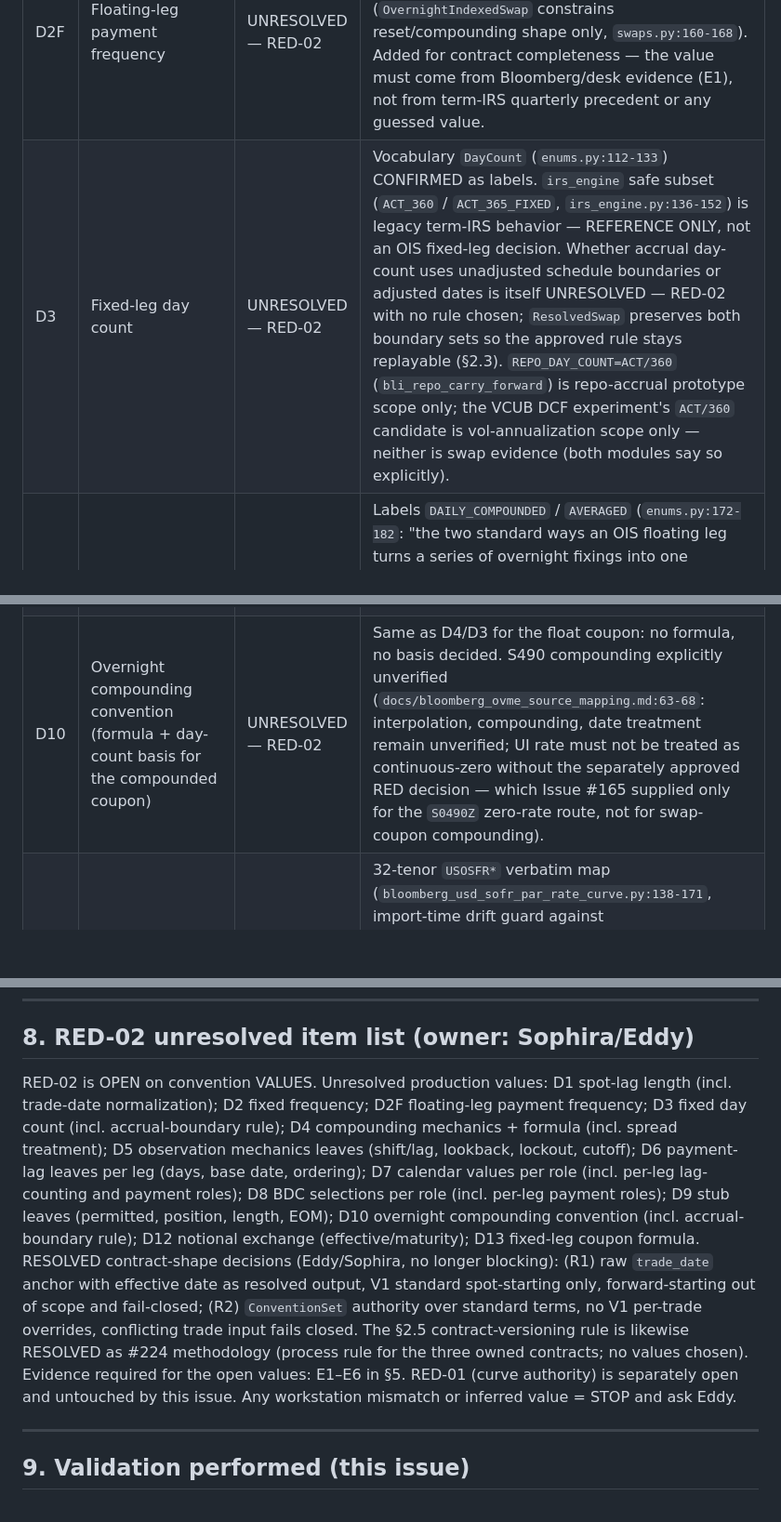
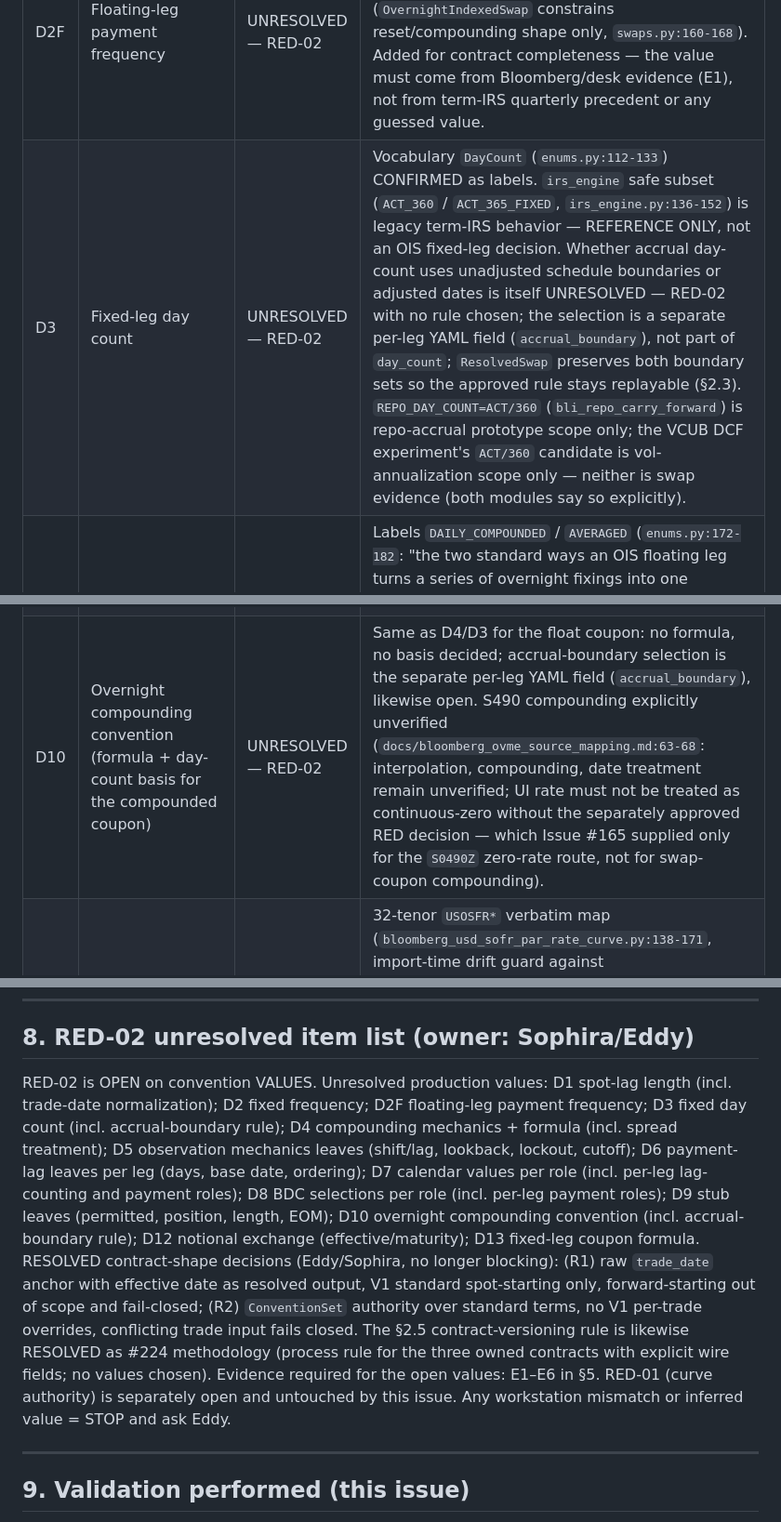
Before and after one commit to eddy121384-ui/Shiori-Pricing-Lab, a Markdown page: docs/32_usd_sofr_ois_convention_224.md, 3 parts joined by grey strips. Shown at 93% size. GitHub-like rendering; blank space fills up the shorter version.

```diff
--- a/docs/32_usd_sofr_ois_convention_224.md
+++ b/docs/32_usd_sofr_ois_convention_224.md
@@ -92,14 +98,14 @@ Status vocabulary: CONFIRMED = value fixed by repository/workstation evidence ci
 | D1 | Effective date / spot lag (e.g. T+2 from trade date) | VALUE UNRESOLVED — RED-02; mechanism RESOLVED (R1) | Mechanism: V1 is standard spot-starting OIS only; raw `trade_date` is the anchor and the effective date is resolved output; forward-starting is out of scope and fails closed (owner decision R1). Note: existing `products/swaps.py` carries `effective_date` with no `trade_date` — the V1 methodology contract differs from the legacy schema, which remains REFERENCE ONLY. Value: no `spot_lag` length evidenced anywhere; `pricing/irs_engine.py:124-134` accepts spot or forward-starting (`valuation_date <= effective`) but encodes no lag. How a non-business `trade_date` (weekend/holiday) is normalized — rejected, adjusted before counting, or used directly — is likewise UNRESOLVED — RED-02 with no handling chosen; E3 must evidence it. Only other mention of spot lag is the RED-02 open list itself (`docs/31`). |
 | D2 | Fixed-leg frequency (annual vs semi-annual) | UNRESOLVED — RED-02 | Vocabulary `Frequency` (`enums.py:98-109`) is CONFIRMED as a label set; no V1 value selected. Fixture frequencies (`SEMI_ANNUAL` in `tests/test_irs_reference_engine.py`, `ANNUAL` in `tests/test_products.py` OIS example) are synthetic examples, not workstation evidence. |
 | D2F | Floating-leg payment frequency | UNRESOLVED — RED-02 | Vocabulary `Frequency` (`enums.py:98-109`) is CONFIRMED as a label set; no V1 value selected and no repo evidence constrains it (`OvernightIndexedSwap` constrains reset/compounding shape only, `swaps.py:160-168`). Added for contract completeness — the value must come from Bloomberg/desk evidence (E1), not from term-IRS quarterly precedent or any guessed value. |
-| D3 | Fixed-leg day count | UNRESOLVED — RED-02 | Vocabulary `DayCount` (`enums.py:112-133`) CONFIRMED as labels. `irs_engine` safe subset (`ACT_360` / `ACT_365_FIXED`, `irs_engine.py:136-152`) is legacy term-IRS behavior — REFERENCE ONLY, not an OIS fixed-leg decision. Whether accrual day-count uses unadjusted schedule boundaries or adjusted dates is itself UNRESOLVED — RED-02 with no rule chosen; `ResolvedSwap` preserves both boundary sets so the approved rule stays replayable (§2.3). `REPO_DAY_COUNT=ACT/360` (`bli_repo_carry_forward`) is repo-accrual prototype scope only; the VCUB DCF experiment's `ACT/360` candidate is vol-annualization scope only — neither is swap evidence (both modules say so explicitly). |
+| D3 | Fixed-leg day count | UNRESOLVED — RED-02 | Vocabulary `DayCount` (`enums.py:112-133`) CONFIRMED as labels. `irs_engine` safe subset (`ACT_360` / `ACT_365_FIXED`, `irs_engine.py:136-152`) is legacy term-IRS behavior — REFERENCE ONLY, not an OIS fixed-leg decision. Whether accrual day-count uses unadjusted schedule boundaries or adjusted dates is itself UNRESOLVED — RED-02 with no rule chosen; the selection is a separate per-leg YAML field (`accrual_boundary`), not part of `day_count`; `ResolvedSwap` preserves both boundary sets so the approved rule stays replayable (§2.3). `REPO_DAY_COUNT=ACT/360` (`bli_repo_carry_forward`) is repo-accrual prototype scope only; the VCUB DCF experiment's `ACT/360` candidate is vol-annualization scope only — neither is swap evidence (both modules say so explicitly). |
 | D4 | Floating-leg compounding mechanics + formula (compounded in arrears; `DAILY_COMPOUNDED` vs `AVERAGED` semantics; exact formula) | UNRESOLVED — RED-02 | Labels `DAILY_COMPOUNDED` / `AVERAGED` (`enums.py:172-182`: "the two standard ways an OIS floating leg turns a series of overnight fixings into one coupon") are CONFIRMED vocabulary with NO formula. `OvernightIndexedSwap` enforces compounding ≠ `NONE` and reset ∈ {`None`, `DAILY`} (`swaps.py:160-168`) — structural shape only. `irs_engine` REJECTS compounding and prices one simple forward per period (`(df_start/df_end − 1)/accrual`, simple DF `1/(1+r·T)`, `irs_engine.py:78-109,230-240,325-327`) — REFERENCE ONLY term-IRS behavior; must not be read as an OIS formula (`docs/31 §4` forbids unifying with BLI `exp(−r·T)` either). How spread enters the compounded coupon — added outside compounding, compounded inside the daily factors, or accrued separately — is likewise UNRESOLVED — RED-02 with no formula chosen; E2 must reconcile the alternatives before methodology freeze. Shift/lag mechanism, lookback, lockout, and cutoff are independent mechanics represented as separate YAML leaves (§6), each with value and unit/semantics open. |
 | D5 | Fixing / observation semantics (observation shift vs lag, lookback, lockout, cutoff) | UNRESOLVED — RED-02 | Zero fields for observation/shift/lookback/lockout/cutoff in swap context (repo-wide grep: no hits; `docs/04` mentions `observation_calendar/observation_index/fixing_rules` only under Range Accrual, `docs/04:200-201`). `enums.py` "daily fixings combined" is description only. `irs_engine` supports no fixings / no in-progress swaps (`irs_engine.py:5,126-134`). `FixingStore` and historical-vs-forecast behavior are owned by #225, which waits for #224 (`docs/31 §10`). |
 | D6 | Payment lag, per leg (e.g. 2 business days) | UNRESOLVED — RED-02, per leg | Zero fields, zero hits in swap context. Only the RED-02 word "lags" (`docs/31`). All repo/forward settlement dates are explicit caller inputs that derive nothing from lags. The lag length, lag base date, and the ordering between accrual-end adjustment, payment-lag application, and payment-date business-day adjustment are UNRESOLVED — RED-02 per leg with no ordering chosen and no equality assumed between the legs' rules; E3 must capture each leg's evidenced sequence separately. |
 | D7 | Calendar (which holiday calendar resolves dates) | VALUES UNRESOLVED — RED-02, per role (shape RESOLVED) | No calendar field on swaps; `schedule.py:1-6` knows no calendars; `calendar_applied=False` (`irs_engine.py:230-240`). Contract shape must represent calendar rules by role (spot, fixed schedule, floating schedule, fixed-leg lag counting, floating-leg lag counting, fixed-leg payment, floating-leg payment, observation) with no equality assumed between roles; every per-role value awaits E4 evidence. `ql.NullCalendar()` + `Unadjusted` in `bli_quantlib_bond_adapter.py` and `CALENDAR_US_SIFMA` / `CALENDAR_TARGET` in `bli_bond_convention_profile.py` are BOND-only precedent with explicit out-of-scope wording — NOT swap authority (§5.3). |
 | D8 | Business-day convention (value for V1) | VALUES UNRESOLVED — RED-02, per role (vocabulary CONFIRMED; shape RESOLVED) | Members `FOLLOWING / MODIFIED_FOLLOWING / PRECEDING / MODIFIED_PRECEDING / NONE` (`enums.py:136-147`) CONFIRMED as recordable labels; stored on the swap (`swaps.py:101,145`) but never resolved ("Resolving it requires a holiday calendar, which is out of scope"). Like D7, the contract shape must represent BDC rules by role (spot, fixed schedule, floating schedule, fixed-leg payment, floating-leg payment, observation) with no equality assumed; every per-role selection awaits E4 evidence. `business_day_adjustment_applied=False` in the reference engine. Test `MODIFIED_FOLLOWING` uses are synthetic fixtures. |
 | D9 | Stub rules (front/back, long/short, EOM) | UNRESOLVED — RED-02 (fail-closed behavior REFERENCE ONLY) | `docs/04:94` `stub_rule` is an unimplemented placeholder. `schedule.py:62-72` + `irs_engine` + `docs/10` fail closed on non-clean division — legacy guard behavior, not a stub convention. Permitted/excluded, position, length, and EOM are independent facts represented as separate YAML leaves (§6), all UNRESOLVED — RED-02. |
-| D10 | Overnight compounding convention (formula + day-count basis for the compounded coupon) | UNRESOLVED — RED-02 | Same as D4/D3 for the float coupon: no formula, no basis decided. S490 compounding explicitly unverified (`docs/bloomberg_ovme_source_mapping.md:63-68`: interpolation, compounding, date treatment remain unverified; UI rate must not be treated as continuous-zero without the separately approved RED decision — which Issue #165 supplied only for the `S0490Z` zero-rate route, not for swap-coupon compounding). |
+| D10 | Overnight compounding convention (formula + day-count basis for the compounded coupon) | UNRESOLVED — RED-02 | Same as D4/D3 for the float coupon: no formula, no basis decided; accrual-boundary selection is the separate per-leg YAML field (`accrual_boundary`), likewise open. S490 compounding explicitly unverified (`docs/bloomberg_ovme_source_mapping.md:63-68`: interpolation, compounding, date treatment remain unverified; UI rate must not be treated as continuous-zero without the separately approved RED decision — which Issue #165 supplied only for the `S0490Z` zero-rate route, not for swap-coupon compounding). |
 | D11 | Tenor universe / curve identity (reference facts, not V1 values) | CONFIRMED (facts only) | 32-tenor `USOSFR*` verbatim map (`bloomberg_usd_sofr_par_rate_curve.py:138-171`, import-time drift guard against `DEFAULT_USD_SOFR_TENORS`); `S0490Z/D <tenor> BLC2 Curncy` grammar with `LAST_PRICE` (+`MATURITY` for Z/D), `Z/100`, `D` untouched (`bloomberg_option_discount_curve.py`); Curve #490 = USD SOFR option-discount provenance (`bloomberg_ovme_source_mapping.md:63-68`, PARTIALLY_CONFIRMED with compounding unverified). These fix ticker grammar and tenor list — NOT any D1–D10, D12, or D13 convention value. `USOSFR*` par rates are display-only, never pricing inputs. |
 | D12 | Notional/principal exchange (at effective date, at maturity, both, or neither) | UNRESOLVED — RED-02 | No principal-exchange behavior exists for single-currency swaps: `notional` is an amount/scaling term only (`products/swaps.py`, `pricing/irs_engine.py` multiplies cashflows by it, never exchanges it). The only in-repo exchange booleans are `initial_exchange` / `final_exchange` on cross-currency swaps (`products/cross_currency.py:69-81,127-129`) — a shape precedent only ("not every CCS exchanges principal"), not SOFR OIS values. Whether V1 exchanges principal at either end is not chosen here; E1 must evidence it. |
 | D13 | Fixed-leg coupon formula (how the annual `fixed_rate` becomes each coupon) | UNRESOLVED — RED-02 | No approved V1 formula: the reference engine's fixed branch computes `notional × fixed_rate × accrual` (`pricing/irs_engine.py` `_leg_pv` fixed-rate path) as legacy term behavior — REFERENCE ONLY, not an OIS decision. Whether the V1 coupon is simple accrual, compounded, or another evidenced convention is not chosen here; E1 must evidence the formula so #228 never infers it. |
@@ -234,7 +242,7 @@ Out of contract scope (owned elsewhere): market snapshots, curve construction/re
 
 ## 8. RED-02 unresolved item list (owner: Sophira/Eddy)
 
-RED-02 is OPEN on convention VALUES. Unresolved production values: D1 spot-lag length (incl. trade-date normalization); D2 fixed frequency; D2F floating-leg payment frequency; D3 fixed day count (incl. accrual-boundary rule); D4 compounding mechanics + formula (incl. spread treatment); D5 observation mechanics leaves (shift/lag, lookback, lockout, cutoff); D6 payment-lag leaves per leg (days, base date, ordering); D7 calendar values per role (incl. per-leg lag-counting and payment roles); D8 BDC selections per role (incl. per-leg payment roles); D9 stub leaves (permitted, position, length, EOM); D10 overnight compounding convention (incl. accrual-boundary rule); D12 notional exchange (effective/maturity); D13 fixed-leg coupon formula. RESOLVED contract-shape decisions (Eddy/Sophira, no longer blocking): (R1) raw `trade_date` anchor with effective date as resolved output, V1 standard spot-starting only, forward-starting out of scope and fail-closed; (R2) `ConventionSet` authority over standard terms, no V1 per-trade overrides, conflicting trade input fails closed. The §2.5 contract-versioning rule is likewise RESOLVED as #224 methodology (process rule for the three owned contracts; no values chosen). Evidence required for the open values: E1–E6 in §5. RED-01 (curve authority) is separately open and untouched by this issue. Any workstation mismatch or inferred value = STOP and ask Eddy.
+RED-02 is OPEN on convention VALUES. Unresolved production values: D1 spot-lag length (incl. trade-date normalization); D2 fixed frequency; D2F floating-leg payment frequency; D3 fixed day count (incl. accrual-boundary rule); D4 compounding mechanics + formula (incl. spread treatment); D5 observation mechanics leaves (shift/lag, lookback, lockout, cutoff); D6 payment-lag leaves per leg (days, base date, ordering); D7 calendar values per role (incl. per-leg lag-counting and payment roles); D8 BDC selections per role (incl. per-leg payment roles); D9 stub leaves (permitted, position, length, EOM); D10 overnight compounding convention (incl. accrual-boundary rule); D12 notional exchange (effective/maturity); D13 fixed-leg coupon formula. RESOLVED contract-shape decisions (Eddy/Sophira, no longer blocking): (R1) raw `trade_date` anchor with effective date as resolved output, V1 standard spot-starting only, forward-starting out of scope and fail-closed; (R2) `ConventionSet` authority over standard terms, no V1 per-trade overrides, conflicting trade input fails closed. The §2.5 contract-versioning rule is likewise RESOLVED as #224 methodology (process rule for the three owned contracts with explicit wire fields; no values chosen). Evidence required for the open values: E1–E6 in §5. RED-01 (curve authority) is separately open and untouched by this issue. Any workstation mismatch or inferred value = STOP and ask Eddy.
 
 ---
 
```
Also changed, not shown: other parts of docs/32_usd_sofr_ois_convention_224.md (+17 -9 lines).
